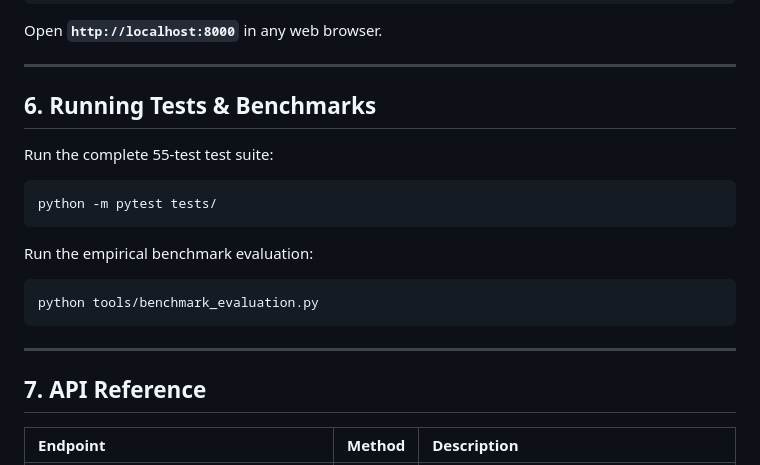
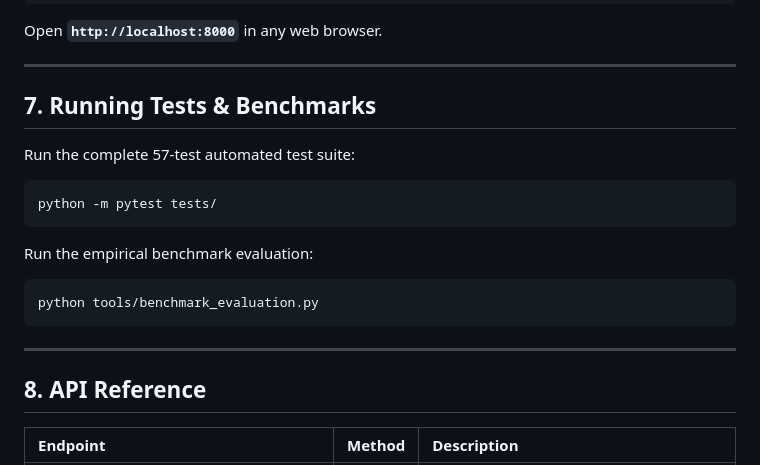
Before and after one commit to vibeee45/SkillWatchAI, a Markdown page: README.md, the part around one of its changes. GitHub-like rendering.

````diff
--- a/README.md
+++ b/README.md
@@ -141,9 +157,9 @@ Open **`http://localhost:8000`** in any web browser.
 
 ---
 
-## 6. Running Tests & Benchmarks
+## 7. Running Tests & Benchmarks
 
-Run the complete 55-test test suite:
+Run the complete 57-test automated test suite:
 ```bash
 python -m pytest tests/
 ```
@@ -155,7 +171,7 @@ python tools/benchmark_evaluation.py
 
 ---
 
-## 7. API Reference
+## 8. API Reference
 
 | Endpoint | Method | Description |
 | :--- | :---: | :--- |
````
Also changed, not shown: other parts of README.md (+21 -5 lines), SIH_DEMO_GUIDE.md (+41 -28 lines).
